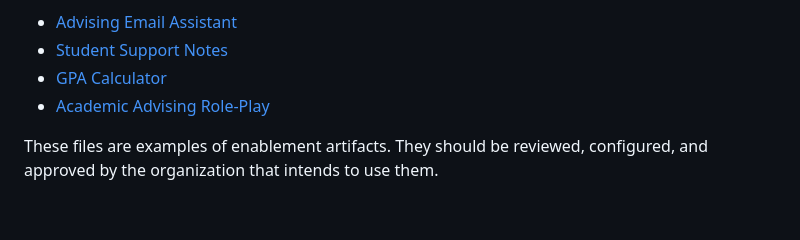
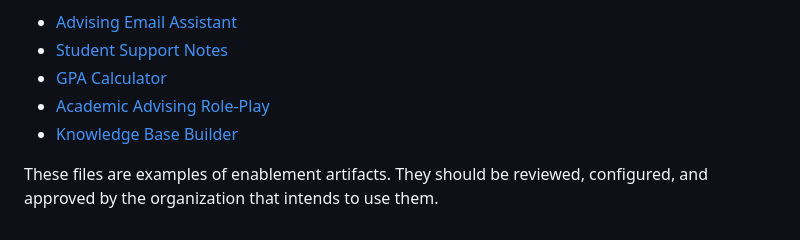
Before and after one commit to adamleeeaton/AI-Portfolio, a Markdown page: README.md, the part around the change. Drawn GitHub-style.

```diff
--- a/README.md
+++ b/README.md
@@ -71,5 +71,6 @@ The generalized skill packages at the end of this repository demonstrate how AI
 - [Student Support Notes](skills/student-support-notes/SKILL.md)
 - [GPA Calculator](skills/gpa-calculator/SKILL.md)
 - [Academic Advising Role-Play](skills/academic-advising-role-play/SKILL.md)
+- [Knowledge Base Builder](skills/knowledge-base-article-builder/Skill.md)
 
 These files are examples of enablement artifacts. They should be reviewed, configured, and approved by the organization that intends to use them.
```
